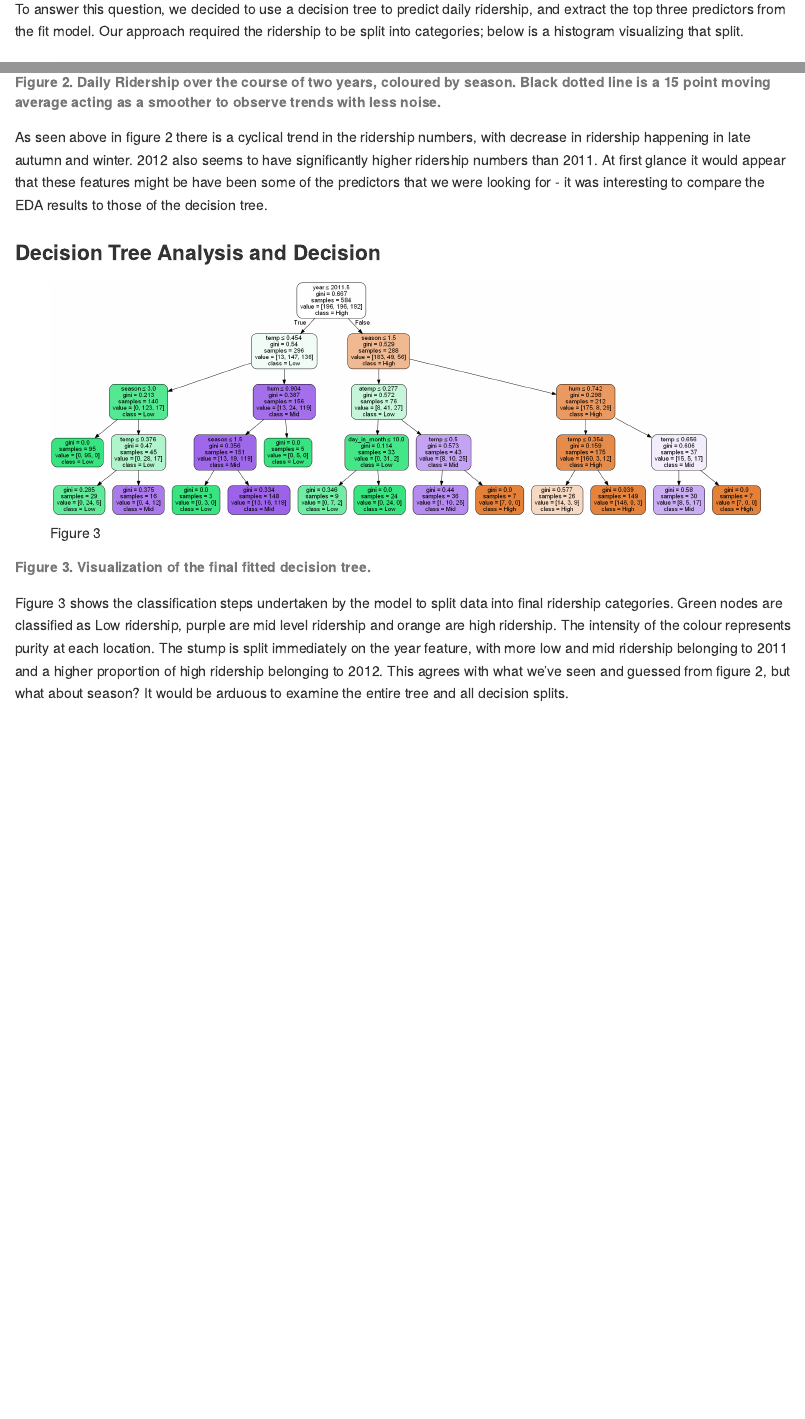
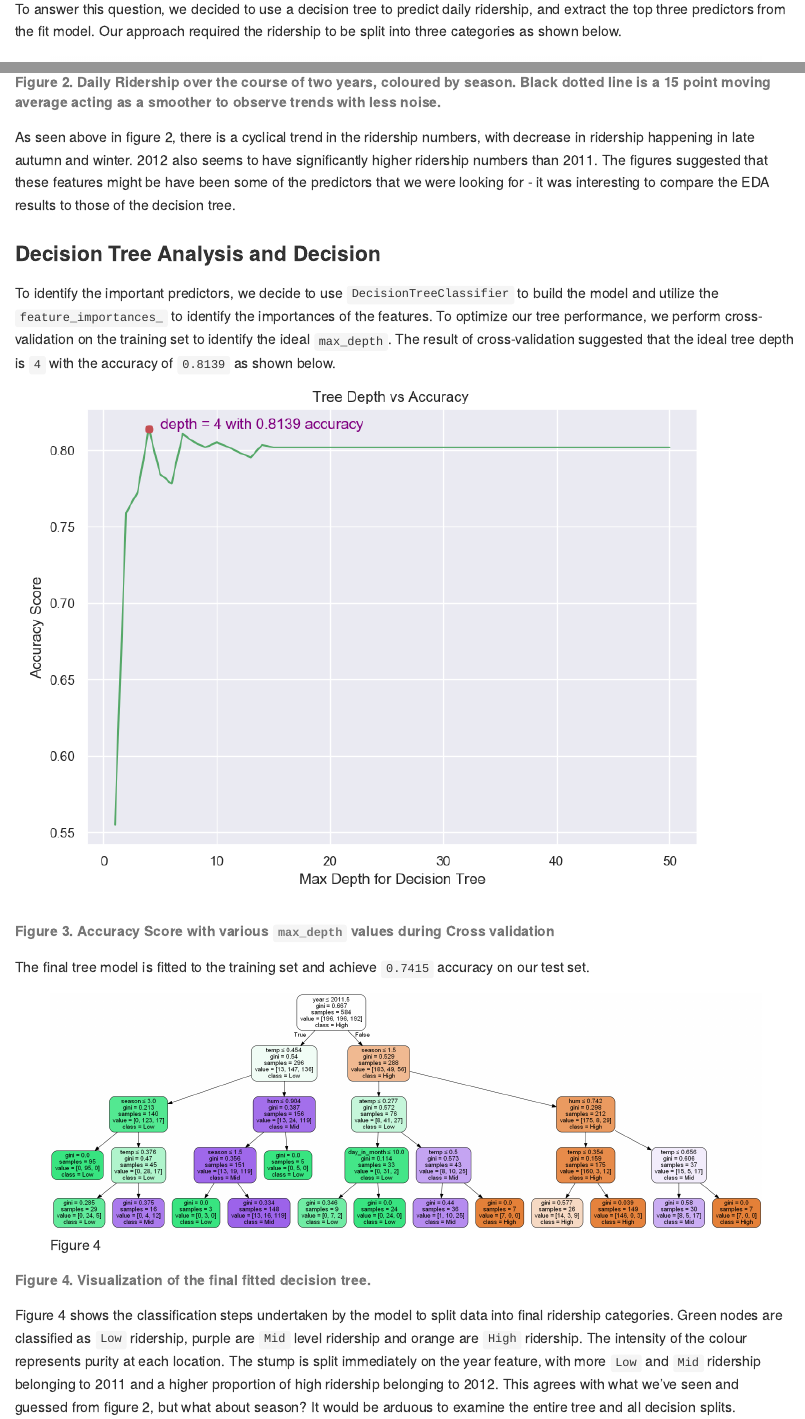
Before and after one commit to UBC-MDS/Capital_Bikeshare_Analysis, an R Markdown document (report/capital_bikeshare_analysis.Rmd): the page in a window 1100 px wide, from 470 px down, and a second part further down, joined at a grey line. Rendered offline with R 4.5, knitr and Pandoc, with nearby package versions.

Commit message:
Merge remote-tracking branch 'upstream/master' and added accuracy figure and more info on the tree to report

```diff
--- a/report/capital_bikeshare_analysis.Rmd
+++ b/report/capital_bikeshare_analysis.Rmd
@@ -17,7 +17,7 @@ Bike sharing systems are increasingly popular in urban centres as an easy and ef
 
 > What are the top three predictors of rental bike ridership?
 
-To answer this question, we decided to use a decision tree to predict daily ridership, and extract the top three predictors from the fit model.  Our approach required the ridership to be split into categories; below is a histogram visualizing that split.
+To answer this question, we decided to use a decision tree to predict daily ridership, and extract the top three predictors from the fit model.  Our approach required the ridership to be split into three categories as shown below.
 
 ![Figure 1](img/plot_ridership_histo.png)
 
@@ -31,18 +31,19 @@ There are many different features in the dataset, including temperature, humidit
 
 ###### Figure 2. Daily Ridership over the course of two years, coloured by season.  Black dotted line is a 15 point moving average acting as a smoother to observe trends with less noise.
 
-As seen above in figure 2 there is a cyclical trend in the ridership numbers, with decrease in ridership happening in late autumn and winter.  2012 also seems to have significantly higher ridership numbers than 2011.  At first glance it would appear that these features might be have been some of the predictors that we were looking for - it was interesting to compare the EDA results to those of the decision tree.
+As seen above in figure 2, there is a cyclical trend in the ridership numbers, with decrease in ridership happening in late autumn and winter.  2012 also seems to have significantly higher ridership numbers than 2011.  The figures suggested that these features might be have been some of the predictors that we were looking for - it was interesting to compare the EDA results to those of the decision tree.
 
 ### Decision Tree Analysis and Decision
 
-![Figure 3](img/dtree.png)
+To identify the important predictors, we decide to use `DecisionTreeClassifier` to build the model and utilize the `feature_importances_` to identify the importances of the features. To optimize our tree performance, we perform cross-validation on the training set to identify the ideal `max_depth`. The result of cross-validation suggested that the ideal tree depth is `4` with the accuracy of `0.8139` as shown below.
+![Figure3](img/accuracy.png)
 
-###### Figure 3. Visualization of the final fitted decision tree.
+###### Figure 3. Accuracy Score with various `max_depth` values during Cross validation
 
-Figure 3 shows the classification steps undertaken by the model to split data into final ridership categories.  Green nodes are classified as Low ridership, purple are mid level ridership and orange are high ridership.  The intensity of the colour represents purity at each location.  The stump is split immediately on the year feature, with more low and mid ridership belonging to 2011 and a higher proportion of high ridership belonging to 2012.  This agrees with what we've seen and guessed from figure 2, but what about season?  It would be arduous to examine the entire tree and all decision splits.
+The final tree model is fitted to the training set and achieve `0.7415` accuracy on our test set.
 
-![Figure 4](img/important_features.png)
+![Figure 4](img/dtree.png)
 
-###### Figure 4.  Feature importance rated by Gini Value
+###### Figure 4. Visualization of the final fitted decision tree.
 
-Figure 4 holds the answer to our initial question; it appears that temperature, year and season were the top three predictors for this dataset.  Other features such as `atemp`, which is 'feels like' temperature, were also somewhat important but didn't hold as much weight as the top three.
+Figure 4 shows the classification steps undertaken by the model to split data into final ridership categories.  Green nodes are classified as `Low` ridership, purple are `Mid` level ridership and orange are `High` ridership.  The intensity of the colour represents purity at each location.  The stump is split immediately on the year feature, with more `Low` and `Mid` ridership belonging to 2011 and a higher proportion of high ridership belonging to 2012.  This agrees with what we've seen and guessed from figure 2, but what about season?  It would be arduous to examine the entire tree and all decision splits.
```
Also changed, not shown: report/capital_bikeshare_analysis.Rmd (8 more changed lines).
